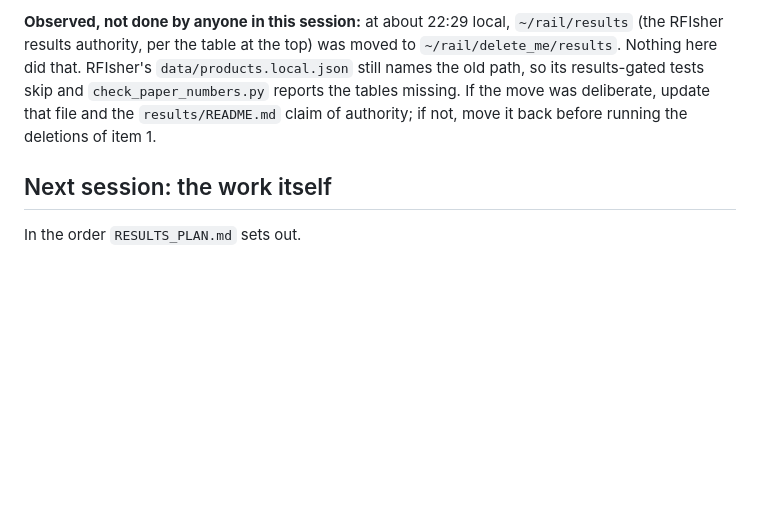
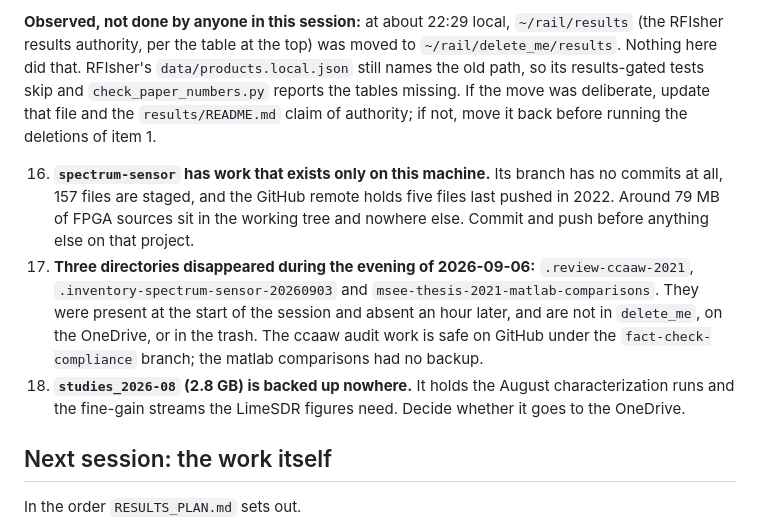
Before and after one commit to djgormley/dissertation, a Markdown page: HANDOFF.md, the part around the change. Drawn GitHub-style; blank space fills up the shorter version.

Commit message:
Add the workstation triage findings to the handover list
Three items came out of going through what is still needed under ~/rail: the
spectrum-sensor tree holds work that is on no remote, three directories went
missing during the evening, and the August studies have no backup.

```diff
--- a/HANDOFF.md
+++ b/HANDOFF.md
@@ -150,6 +150,21 @@ tests skip and `check_paper_numbers.py` reports the tables missing. If the
 move was deliberate, update that file and the `results/README.md` claim of
 authority; if not, move it back before running the deletions of item 1.
 
+16. **`spectrum-sensor` has work that exists only on this machine.** Its
+    branch has no commits at all, 157 files are staged, and the GitHub remote
+    holds five files last pushed in 2022. Around 79 MB of FPGA sources sit in
+    the working tree and nowhere else. Commit and push before anything else on
+    that project.
+17. **Three directories disappeared during the evening of 2026-09-06:**
+    `.review-ccaaw-2021`, `.inventory-spectrum-sensor-20260903` and
+    `msee-thesis-2021-matlab-comparisons`. They were present at the start of
+    the session and absent an hour later, and are not in `delete_me`, on the
+    OneDrive, or in the trash. The ccaaw audit work is safe on GitHub under the
+    `fact-check-compliance` branch; the matlab comparisons had no backup.
+18. **`studies_2026-08` (2.8 GB) is backed up nowhere.** It holds the August
+    characterization runs and the fine-gain streams the LimeSDR figures need.
+    Decide whether it goes to the OneDrive.
+
 ## Next session: the work itself
 
 In the order `RESULTS_PLAN.md` sets out.
```
